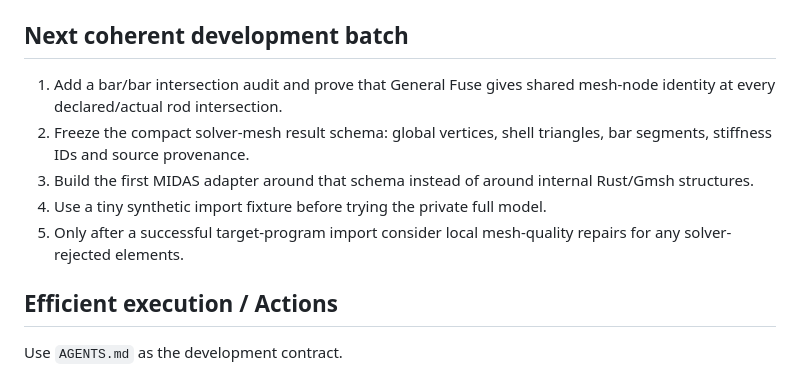
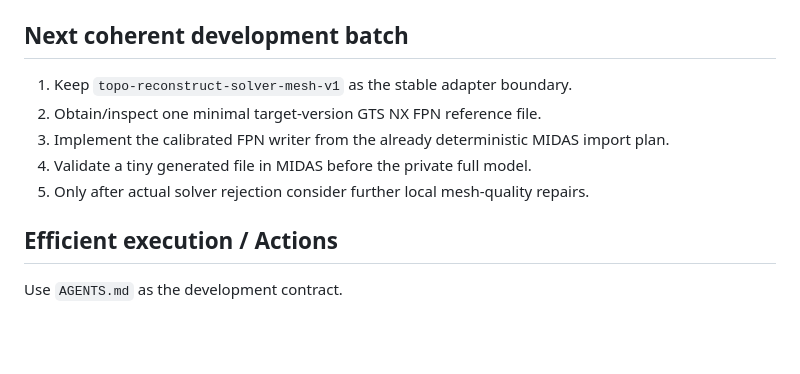
Before and after one commit to Aev199/topo_reconstruct_rs, a Markdown page: docs/DEV_STATE.md, the part around one of its changes. Drawn GitHub-style; blank space fills up the shorter version.

```diff
--- a/docs/DEV_STATE.md
+++ b/docs/DEV_STATE.md
@@ -130,15 +197,13 @@ verified.
 
 ## Next coherent development batch
 
-1. Add a bar/bar intersection audit and prove that General Fuse gives shared
-   mesh-node identity at every declared/actual rod intersection.
-2. Freeze the compact solver-mesh result schema: global vertices, shell
-   triangles, bar segments, stiffness IDs and source provenance.
-3. Build the first MIDAS adapter around that schema instead of around internal
-   Rust/Gmsh structures.
-4. Use a tiny synthetic import fixture before trying the private full model.
-5. Only after a successful target-program import consider local mesh-quality
-   repairs for any solver-rejected elements.
+1. Keep `topo-reconstruct-solver-mesh-v1` as the stable adapter boundary.
+2. Obtain/inspect one minimal target-version GTS NX FPN reference file.
+3. Implement the calibrated FPN writer from the already deterministic MIDAS
+   import plan.
+4. Validate a tiny generated file in MIDAS before the private full model.
+5. Only after actual solver rejection consider further local mesh-quality
+   repairs.
 
 ## Efficient execution / Actions
 
```
Also changed, not shown: other parts of docs/DEV_STATE.md (+75 -8 lines).
